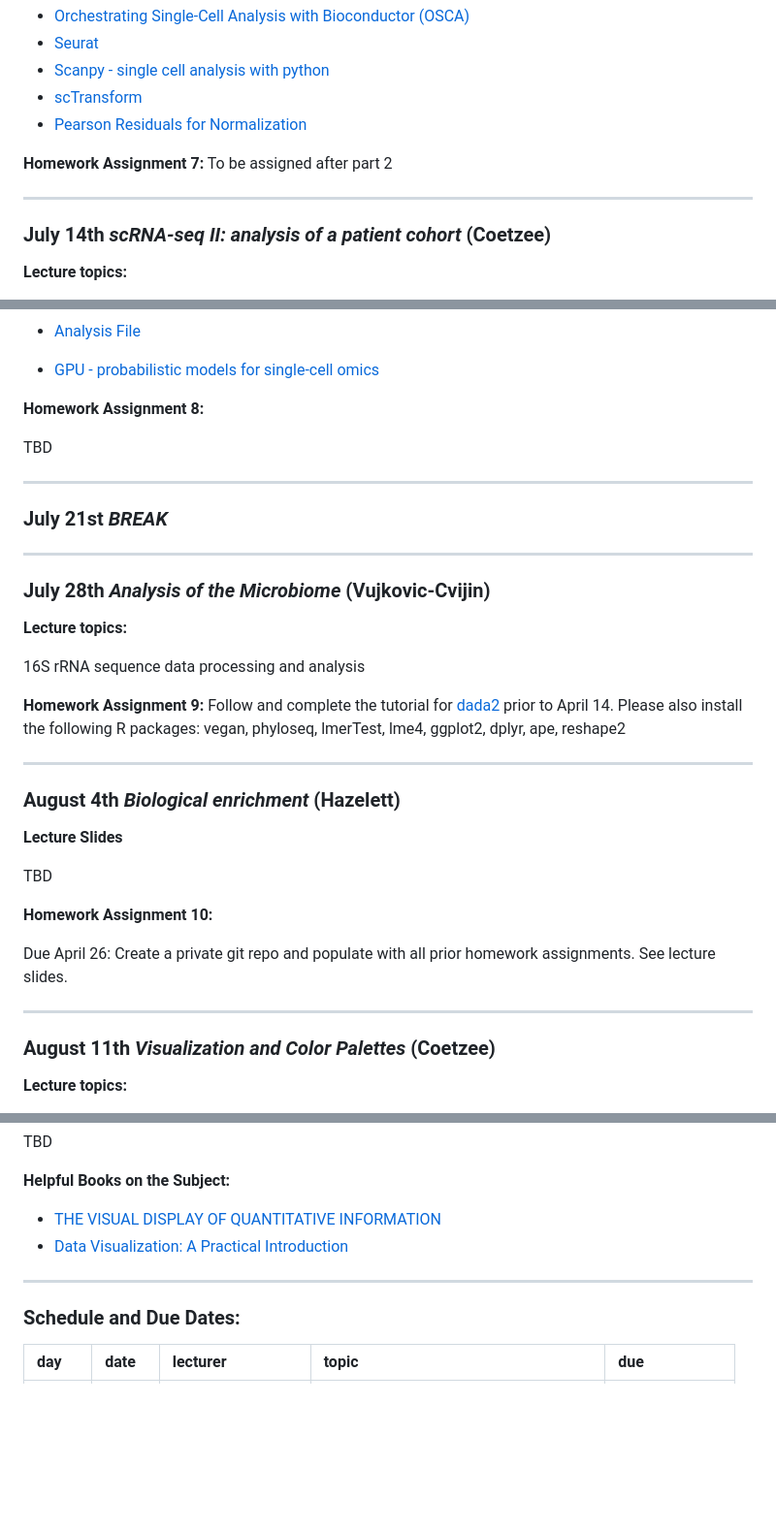
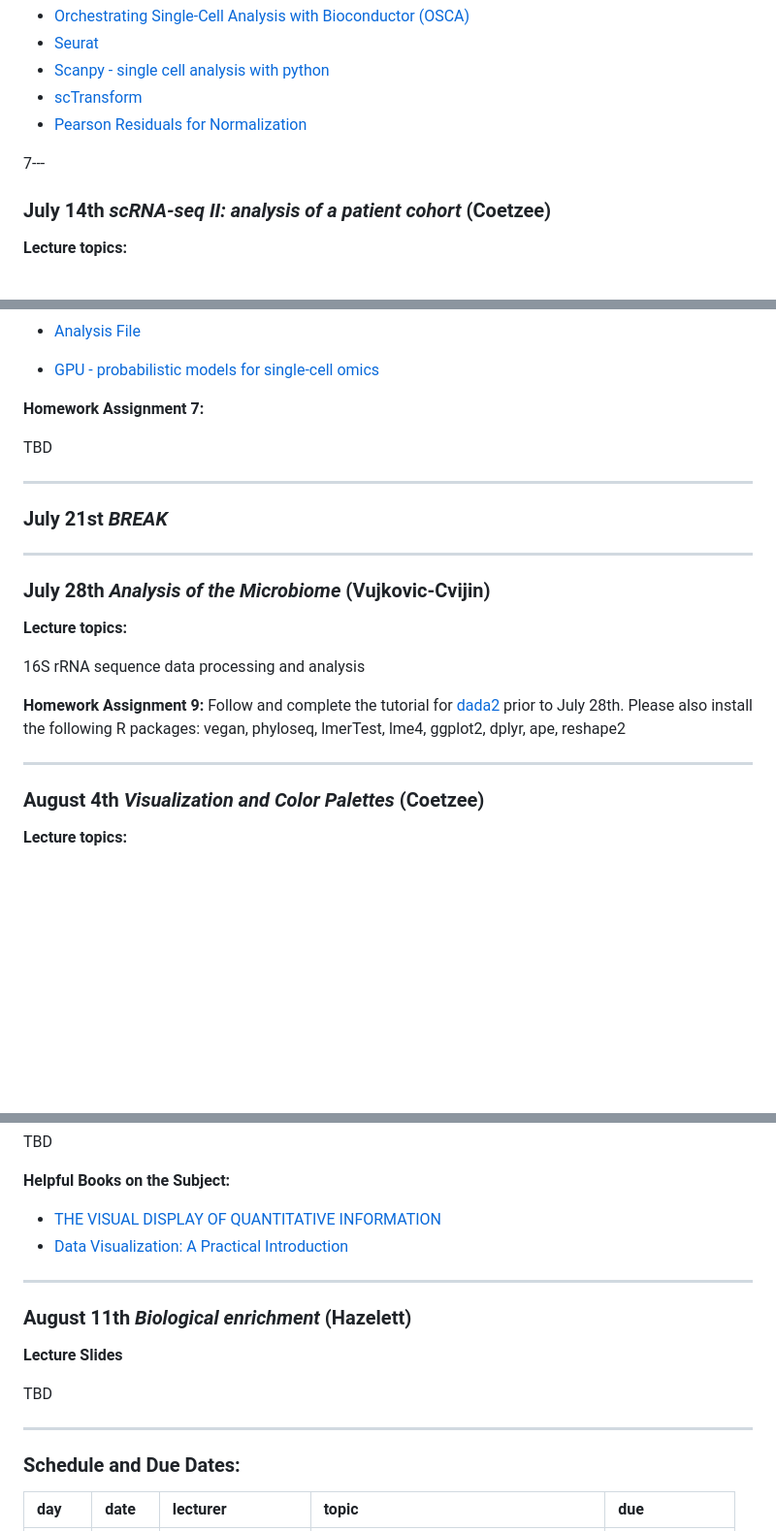
Before and after one commit to ivanvujkc/acg_2023, a Markdown page: README.md, 3 parts joined by grey strips. Shown at 97% size. Rendered like a GitHub page; blank space fills up the shorter version.

Commit message:
updated readme, corrected dates

```diff
--- a/README.md
+++ b/README.md
@@ -249,10 +249,7 @@ Frequently asked questions or topics of confusion will be addressed in the subse
 - [scTransform](https://genomebiology.biomedcentral.com/articles/10.1186/s13059-019-1874-1)
 - [Pearson Residuals for Normalization](https://genomebiology.biomedcentral.com/articles/10.1186/s13059-021-02451-7)
 
-**Homework Assignment 7:**
-To be assigned after part 2
-
----
+7---
 
 ### July 14th *scRNA-seq II: analysis of a patient cohort* (Coetzee)
 
@@ -278,7 +275,7 @@ To be assigned after part 2
 
 - [GPU - probabilistic models for single-cell omics](https://scvi-tools.org/)
 
-**Homework Assignment 8:**
+**Homework Assignment 7:**
 
 TBD
 
@@ -295,28 +292,12 @@ TBD
 16S rRNA sequence data processing and analysis
 
 **Homework Assignment 9:** Follow and complete the tutorial for
-[dada2](https://benjjneb.github.io/dada2/tutorial.html) prior to April
-14. Please also install the following R packages: vegan, phyloseq, lmerTest, lme4, ggplot2, dplyr, ape, reshape2
+[dada2](https://benjjneb.github.io/dada2/tutorial.html) prior to July
+28th. Please also install the following R packages: vegan, phyloseq, lmerTest, lme4, ggplot2, dplyr, ape, reshape2
 
 ---
 
-### August 4th *Biological enrichment* (Hazelett)
-
-**Lecture Slides**
-
-TBD
-
-<!---
-[Lecture 11](https://docs.google.com/presentation/d/1_cATSNGzHAaphTXfKcsJ8SzNST4WQMtsqcbsxTg5VGw/edit?usp=sharing)
---->
-
-**Homework Assignment 10:**
-
-Due April 26: Create a private git repo and populate with all prior homework assignments. See lecture slides.
-
----
-
-### August 11th *Visualization and Color Palettes* (Coetzee)
+### August 4th *Visualization and Color Palettes* (Coetzee)
 
 **Lecture topics:**
 
@@ -339,6 +320,19 @@ TBD
 
 ---
 
+### August 11th *Biological enrichment* (Hazelett)
+
+**Lecture Slides**
+
+TBD
+
+<!---
+[Lecture 11](https://docs.google.com/presentation/d/1_cATSNGzHAaphTXfKcsJ8SzNST4WQMtsqcbsxTg5VGw/edit?usp=sharing)
+--->
+
+---
+
+
 ### Schedule and Due Dates:
 
 | day | date  | lecturer        | topic                                                             | due   |
```
